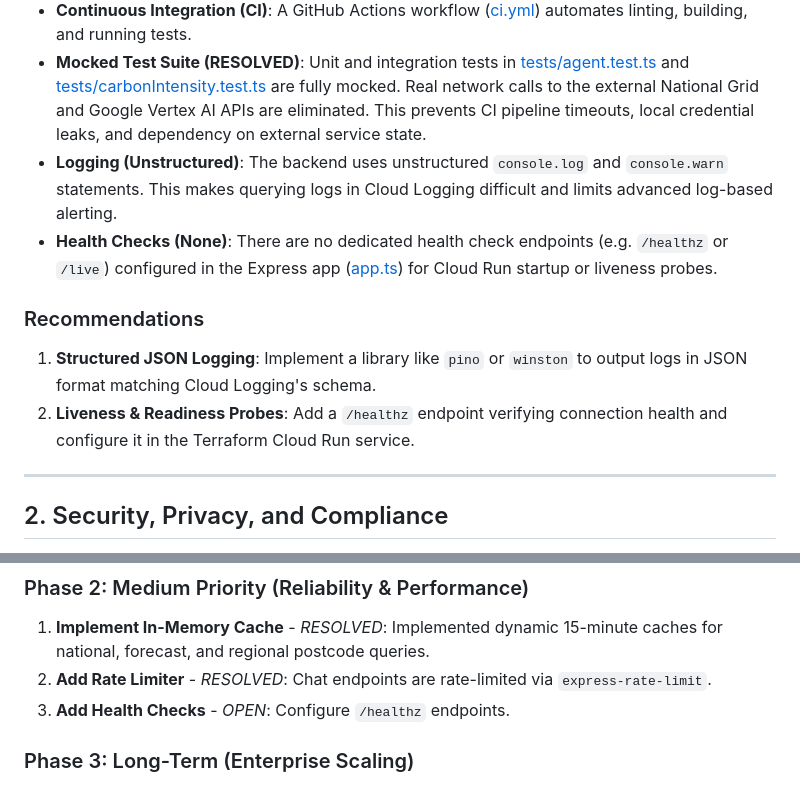
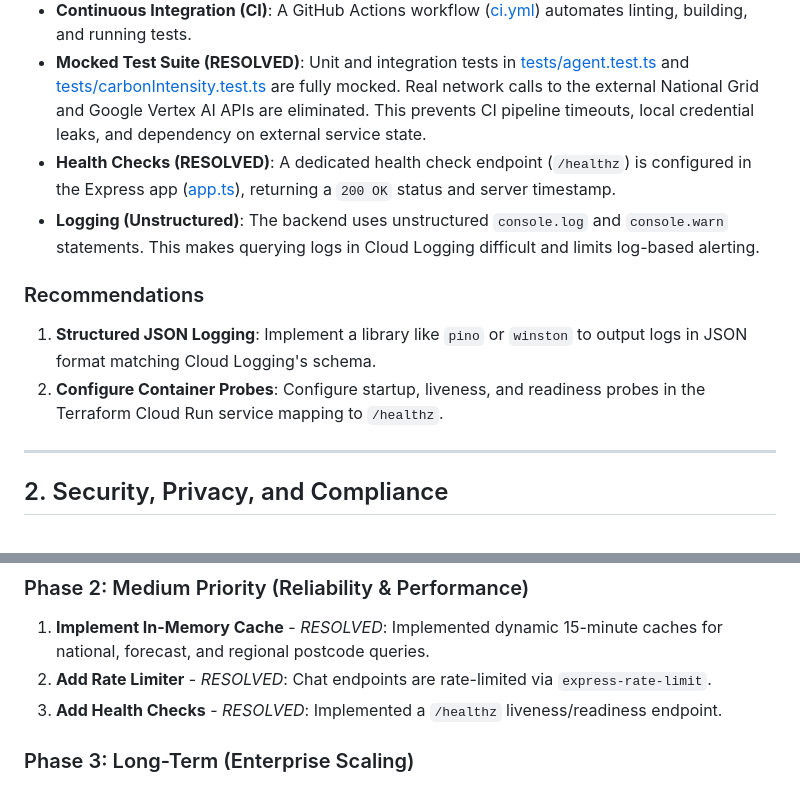
Before and after one commit to steve-hawkins/google-cloud-summit-2026, a Markdown page: well_architected_review.md, 2 parts joined by grey strips. Drawn GitHub-style.

Commit message:
docs(review): mark health checks as resolved in WAF review

```diff
--- a/well_architected_review.md
+++ b/well_architected_review.md
@@ -43,12 +43,12 @@ Operational Excellence focuses on running, monitoring, and continuously improvin
 *   **Deployment Automation**: A bootstrap orchestration script ([deploy-iac.sh](file:///workspaces/google-cloud-summit-2026/deploy-iac.sh)) handles API activation, Cloud Build image construction, and resource provisioning.
 *   **Continuous Integration (CI)**: A GitHub Actions workflow ([ci.yml](file:///workspaces/google-cloud-summit-2026/.github/workflows/ci.yml)) automates linting, building, and running tests.
 *   **Mocked Test Suite (RESOLVED)**: Unit and integration tests in [tests/agent.test.ts](file:///workspaces/google-cloud-summit-2026/tests/agent.test.ts) and [tests/carbonIntensity.test.ts](file:///workspaces/google-cloud-summit-2026/tests/carbonIntensity.test.ts) are fully mocked. Real network calls to the external National Grid and Google Vertex AI APIs are eliminated. This prevents CI pipeline timeouts, local credential leaks, and dependency on external service state.
-*   **Logging (Unstructured)**: The backend uses unstructured `console.log` and `console.warn` statements. This makes querying logs in Cloud Logging difficult and limits advanced log-based alerting.
-*   **Health Checks (None)**: There are no dedicated health check endpoints (e.g. `/healthz` or `/live`) configured in the Express app ([app.ts](file:///workspaces/google-cloud-summit-2026/src/app.ts)) for Cloud Run startup or liveness probes.
+*   **Health Checks (RESOLVED)**: A dedicated health check endpoint (`/healthz`) is configured in the Express app ([app.ts](file:///workspaces/google-cloud-summit-2026/src/app.ts)), returning a `200 OK` status and server timestamp.
+*   **Logging (Unstructured)**: The backend uses unstructured `console.log` and `console.warn` statements. This makes querying logs in Cloud Logging difficult and limits log-based alerting.
 
 ### Recommendations
 1.  **Structured JSON Logging**: Implement a library like `pino` or `winston` to output logs in JSON format matching Cloud Logging's schema.
-2.  **Liveness & Readiness Probes**: Add a `/healthz` endpoint verifying connection health and configure it in the Terraform Cloud Run service.
+2.  **Configure Container Probes**: Configure startup, liveness, and readiness probes in the Terraform Cloud Run service mapping to `/healthz`.
 
 ---
 
@@ -163,7 +163,7 @@ Below is a comparison of architectural choices made in the project:
 ### Phase 2: Medium Priority (Reliability & Performance)
 1.  **Implement In-Memory Cache** - *RESOLVED*: Implemented dynamic 15-minute caches for national, forecast, and regional postcode queries.
 2.  **Add Rate Limiter** - *RESOLVED*: Chat endpoints are rate-limited via `express-rate-limit`.
-3.  **Add Health Checks** - *OPEN*: Configure `/healthz` endpoints.
+3.  **Add Health Checks** - *RESOLVED*: Implemented a `/healthz` liveness/readiness endpoint.
 
 ### Phase 3: Long-Term (Enterprise Scaling)
 1.  **Deploy Static Assets to CDN** - *OPEN*: Host Vite static files on GCS/CDN to offload the Express container.
```
